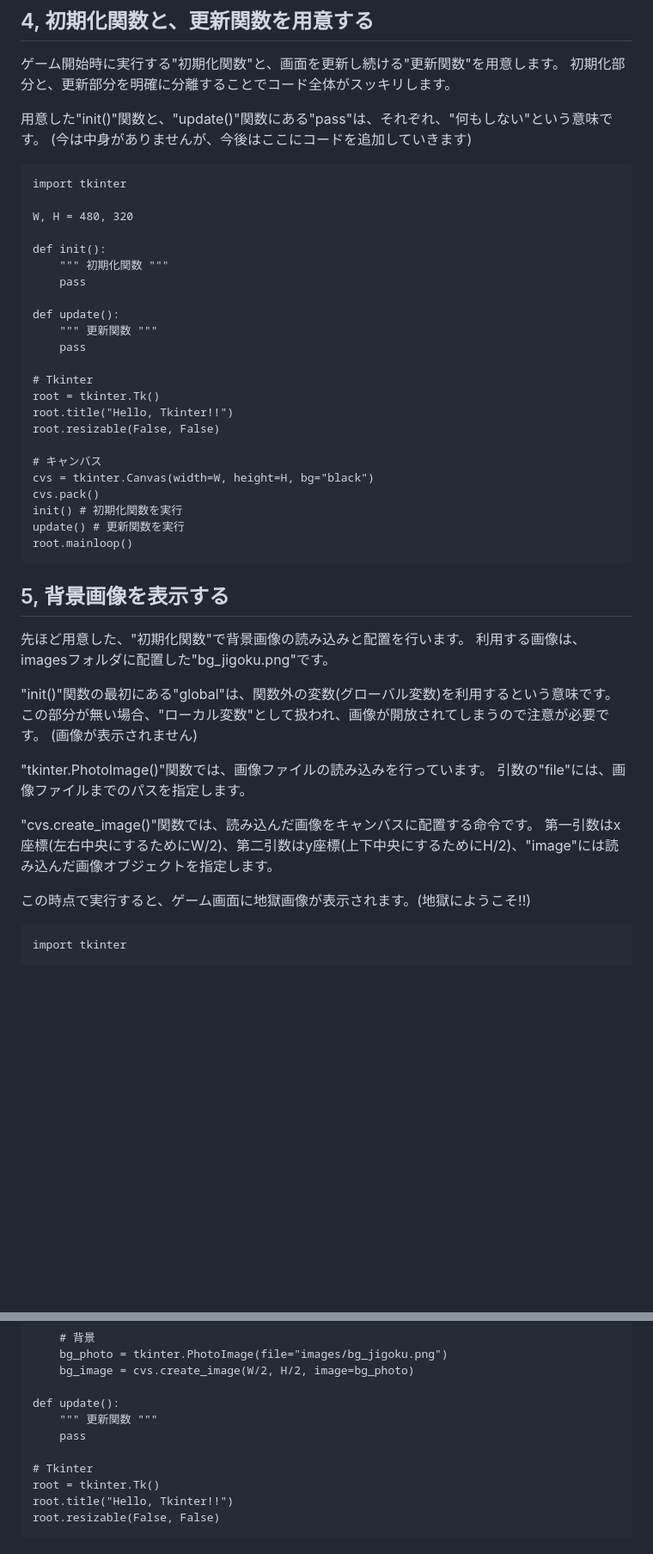
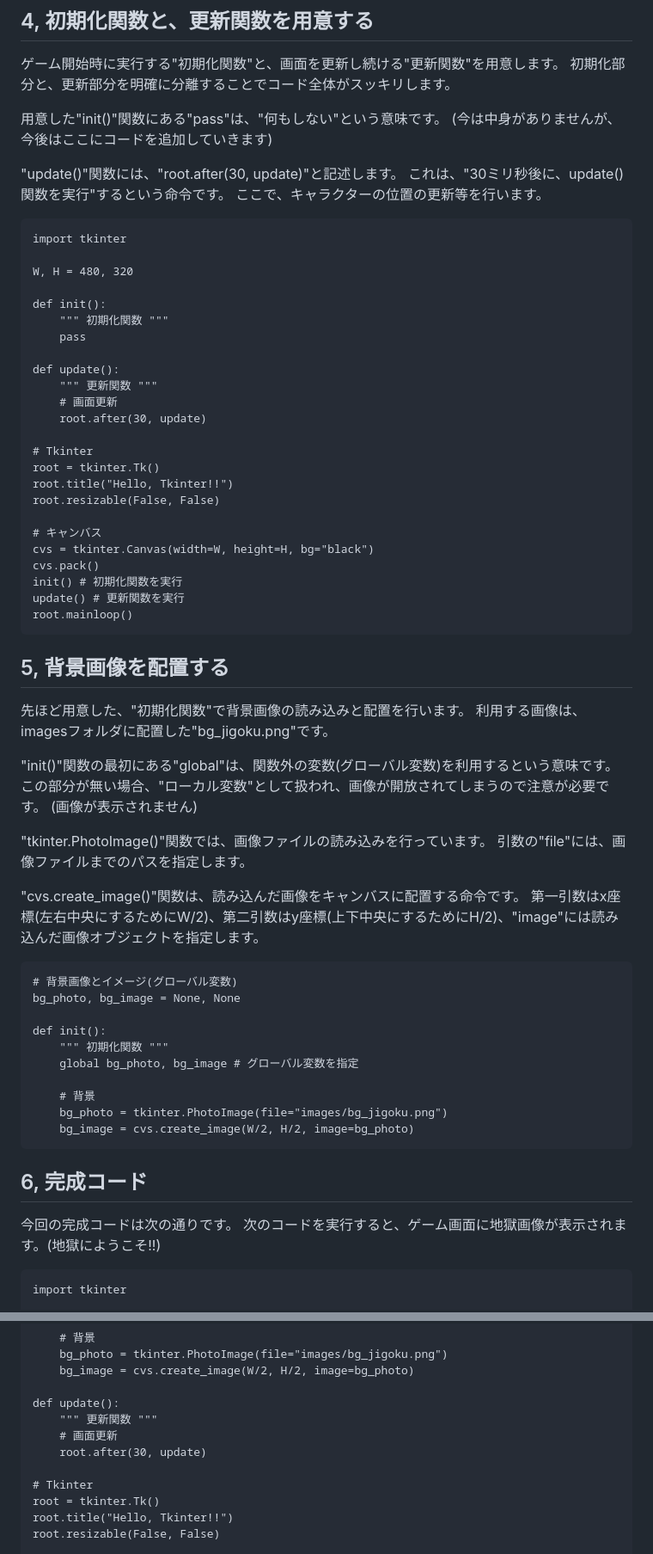
Before and after one commit to sdkfz181tiger/Zenn, a Markdown page: books/0fc9f54eefe9fd/chap02.md, 2 parts joined by grey strips. Shown at 86% size. Drawn GitHub-style; blank space fills up the shorter version.

````diff
--- a/books/0fc9f54eefe9fd/chap02.md
+++ b/books/0fc9f54eefe9fd/chap02.md
@@ -76,8 +76,12 @@ root.mainloop() # tkinterを起動する
 ゲーム開始時に実行する"初期化関数"と、画面を更新し続ける"更新関数"を用意します。
 初期化部分と、更新部分を明確に分離することでコード全体がスッキリします。
 
-用意した"init()"関数と、"update()"関数にある"pass"は、それぞれ、"何もしない"という意味です。
+用意した"init()"関数にある"pass"は、"何もしない"という意味です。
 (今は中身がありませんが、今後はここにコードを追加していきます)
+
+"update()"関数には、"root.after(30, update)"と記述します。
+これは、"30ミリ秒後に、update()関数を実行"するという命令です。
+ここで、キャラクターの位置の更新等を行います。
 
 ```python: main.py
 import tkinter
@@ -90,7 +94,8 @@ def init():
 
 def update():
     """ 更新関数 """
-    pass
+    # 画面更新
+    root.after(30, update)
 
 # Tkinter
 root = tkinter.Tk()
@@ -105,7 +110,7 @@ update() # 更新関数を実行
 root.mainloop()
 ```
 
-## 5, 背景画像を表示する
+## 5, 背景画像を配置する
 
 先ほど用意した、"初期化関数"で背景画像の読み込みと配置を行います。
 利用する画像は、imagesフォルダに配置した"bg_jigoku.png"です。
@@ -117,12 +122,28 @@ root.mainloop()
 "tkinter.PhotoImage()"関数では、画像ファイルの読み込みを行っています。
 引数の"file"には、画像ファイルまでのパスを指定します。
 
-"cvs.create_image()"関数では、読み込んだ画像をキャンバスに配置する命令です。
+"cvs.create_image()"関数は、読み込んだ画像をキャンバスに配置する命令です。
 第一引数はx座標(左右中央にするためにW/2)、第二引数はy座標(上下中央にするためにH/2)、"image"には読み込んだ画像オブジェクトを指定します。
 
-この時点で実行すると、ゲーム画面に地獄画像が表示されます。(地獄にようこそ!!)
+```python:main.py(抜粋)
+# 背景画像とイメージ(グローバル変数)
+bg_photo, bg_image = None, None
 
-```python: main.py(完成コード)
+def init():
+    """ 初期化関数 """
+    global bg_photo, bg_image # グローバル変数を指定
+
+    # 背景
+    bg_photo = tkinter.PhotoImage(file="images/bg_jigoku.png")
+    bg_image = cvs.create_image(W/2, H/2, image=bg_photo)
+```
+
+## 6, 完成コード
+
+今回の完成コードは次の通りです。
+次のコードを実行すると、ゲーム画面に地獄画像が表示されます。(地獄にようこそ!!)
+
+```python: main.py
 import tkinter
 
 # キャンバスの幅と高さ
@@ -141,7 +162,8 @@ def init():
 
 def update():
     """ 更新関数 """
-    pass
+    # 画面更新
+    root.after(30, update)
 
 # Tkinter
 root = tkinter.Tk()
````
Also changed, not shown: other parts of books/0fc9f54eefe9fd/chap02.md (+2 -2 lines), books/0fc9f54eefe9fd/chap03.md (+119 -13 lines), images/0fc9f54eefe9fd/03_01.png (added), images/0fc9f54eefe9fd/03_02.gif (added).
